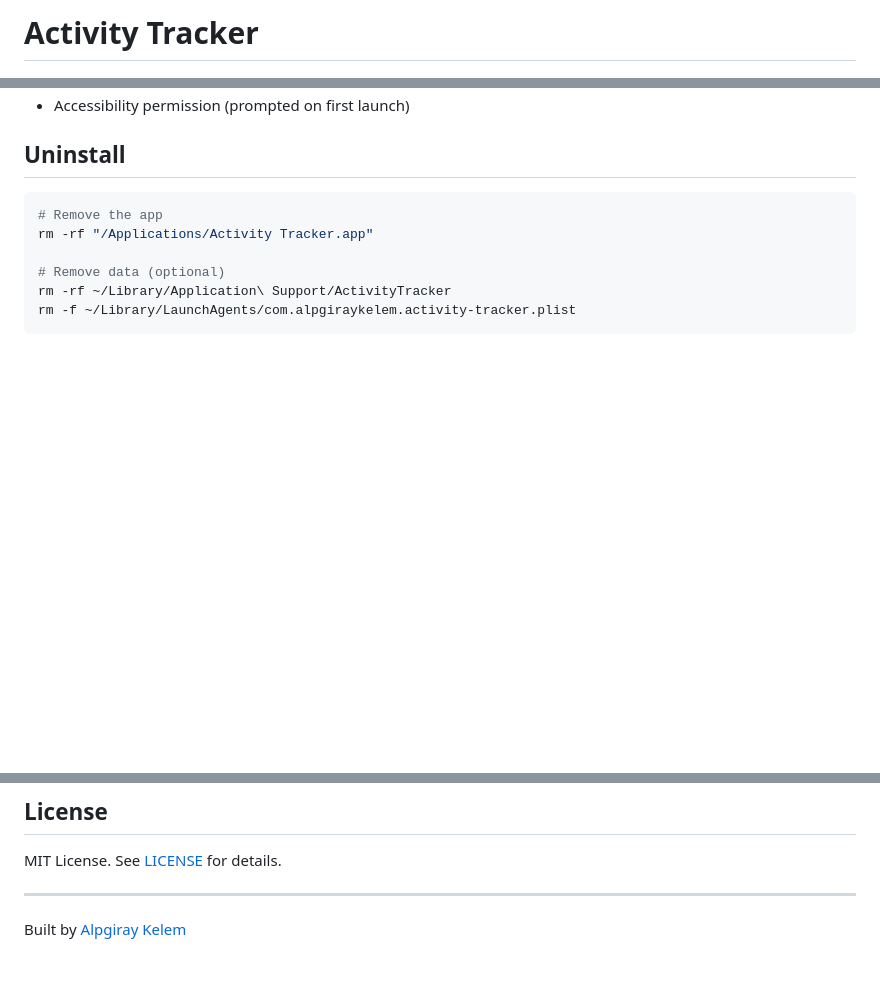
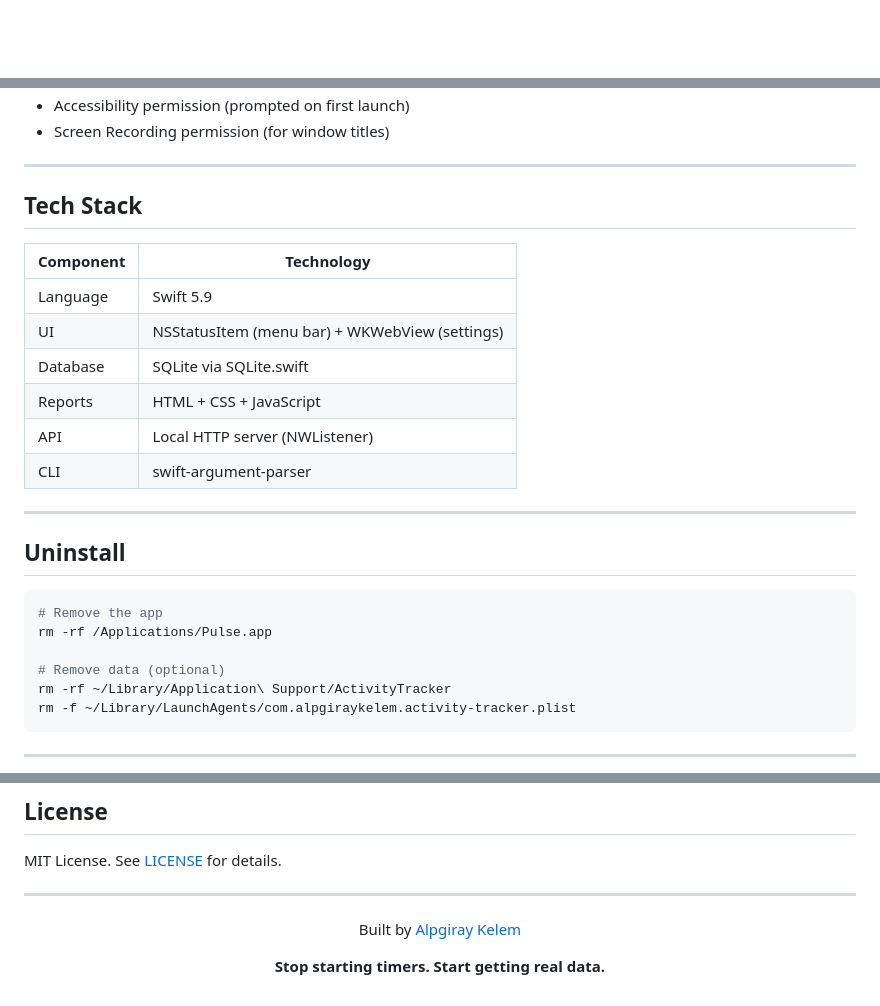
Before and after one commit to alpgiraykelem/pulse-app, a Markdown page: README.md, 3 parts joined by grey strips. Rendered like a GitHub page; blank space fills up the shorter version.

````diff
--- a/README.md
+++ b/README.md
@@ -1,2 +1,2 @@
-# Activity Tracker
+<div align="center">
 
@@ -103,15 +168,33 @@ grep -r "URLSession\|NSURLConnection\|Network.framework" Sources/
 - Accessibility permission (prompted on first launch)
+- Screen Recording permission (for window titles)
+
+---
+
+## Tech Stack
+
+| Component | Technology |
+|-----------|-----------|
+| Language | Swift 5.9 |
+| UI | NSStatusItem (menu bar) + WKWebView (settings) |
+| Database | SQLite via SQLite.swift |
+| Reports | HTML + CSS + JavaScript |
+| API | Local HTTP server (NWListener) |
+| CLI | swift-argument-parser |
+
+---
 
 ## Uninstall
 
 ```bash
 # Remove the app
-rm -rf "/Applications/Activity Tracker.app"
+rm -rf /Applications/Pulse.app
 
 # Remove data (optional)
 rm -rf ~/Library/Application\ Support/ActivityTracker
 rm -f ~/Library/LaunchAgents/com.alpgiraykelem.activity-tracker.plist
 ```
+
+---
 
 ## License
 
@@ -122 +207,5 @@ MIT License. See [LICENSE](LICENSE) for details.
 Built by [Alpgiray Kelem](https://www.linkedin.com/in/alpgiray-kelem/)
+
+**Stop starting timers. Start getting real data.**
+
+</div>
````
Also changed, not shown: other parts of README.md (+107 -40 lines).
